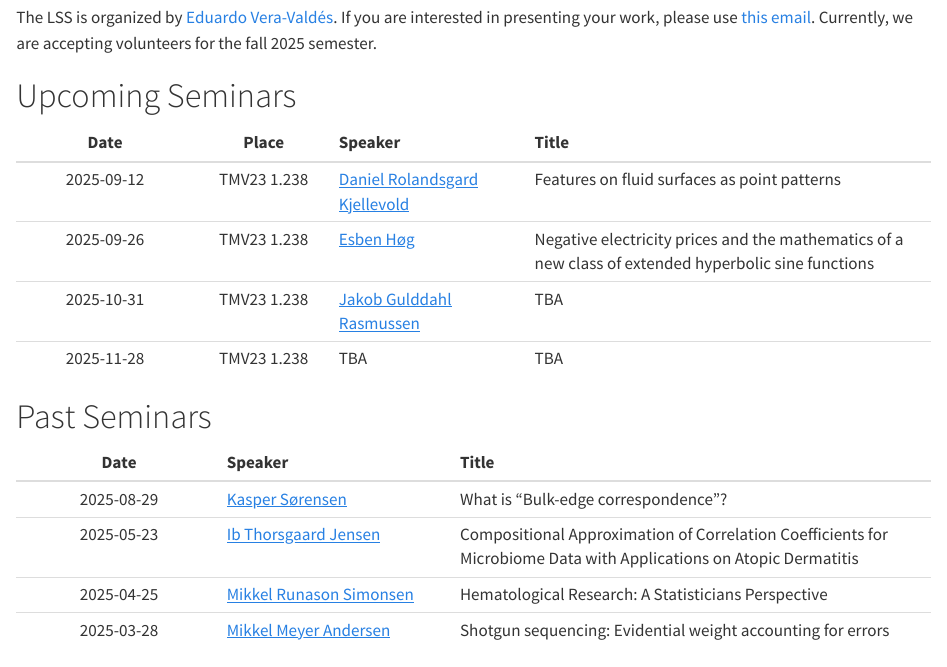
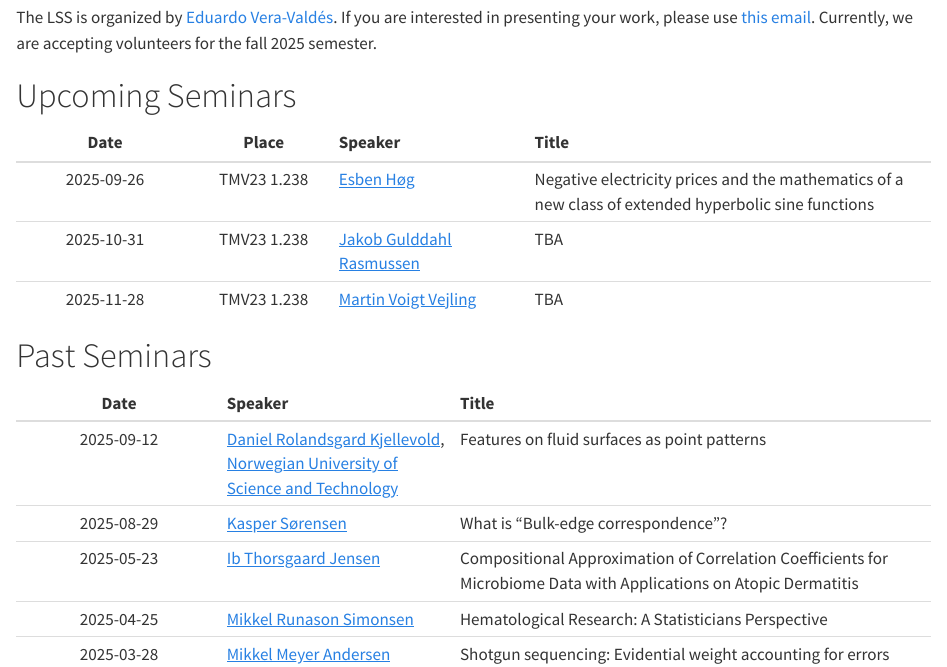
Before and after one commit to Math-at-Aalborg-University/math-at-aalborg-university.github.io, a Quarto document (LSS.qmd): the page in a window 1100 px wide, from 190 px down. Rendered offline with R 4.5, knitr and Pandoc in place of Quarto, with nearby package versions.

Commit message:
Update LSS 11/25

```diff
--- a/LSS.qmd
+++ b/LSS.qmd
@@ -13,16 +13,16 @@ The LSS is organized by [Eduardo Vera-Valdés](https://everval.github.io/). If y
 
 |      Date      | Place       | Speaker          | Title                            |
 | :------------: | :---------: | :--------------- | :------------------------------- |
-| 2025-09-12    | TMV23 1.238  | [Daniel Rolandsgard Kjellevold](https://www.ntnu.edu/employees/daniel.kjellevold)  | Features on fluid surfaces as point patterns |
 | 2025-09-26    | TMV23 1.238  | [Esben Høg](https://vbn.aau.dk/da/persons/esben) | Negative electricity prices and the mathematics of a new class of extended hyperbolic sine functions |
 | 2025-10-31    | TMV23 1.238  | [Jakob Gulddahl Rasmussen](https://vbn.aau.dk/en/persons/102969)  | TBA |
-| 2025-11-28    | TMV23 1.238  | TBA  | TBA |
+| 2025-11-28    | TMV23 1.238  | [Martin Voigt Vejling](https://vbn.aau.dk/en/persons/mvv)  | TBA |
 
 # Past Seminars
 
 
 |      Date      | Speaker          | Title                            |
 | :------------: | :--------------- | :------------------------------- |
+| 2025-09-12    | [Daniel Rolandsgard Kjellevold](https://www.ntnu.edu/employees/daniel.kjellevold), [Norwegian University of Science and Technology](https://www.ntnu.edu/)  | Features on fluid surfaces as point patterns |
 | 2025-08-29    | [Kasper Sørensen](https://vbn.aau.dk/en/persons/kasper/publications/)  | What is “Bulk-edge correspondence”? |
 | 2025-05-23    | [Ib Thorsgaard Jensen](https://vbn.aau.dk/en/persons/itj)  | Compositional Approximation of Correlation Coefficients for Microbiome Data with Applications on Atopic Dermatitis |
 | 2025-04-25    | [Mikkel Runason Simonsen](https://vbn.aau.dk/en/persons/mikkelrs) | Hematological Research: A Statisticians Perspective |
```
Also changed, not shown: 2 other files.
